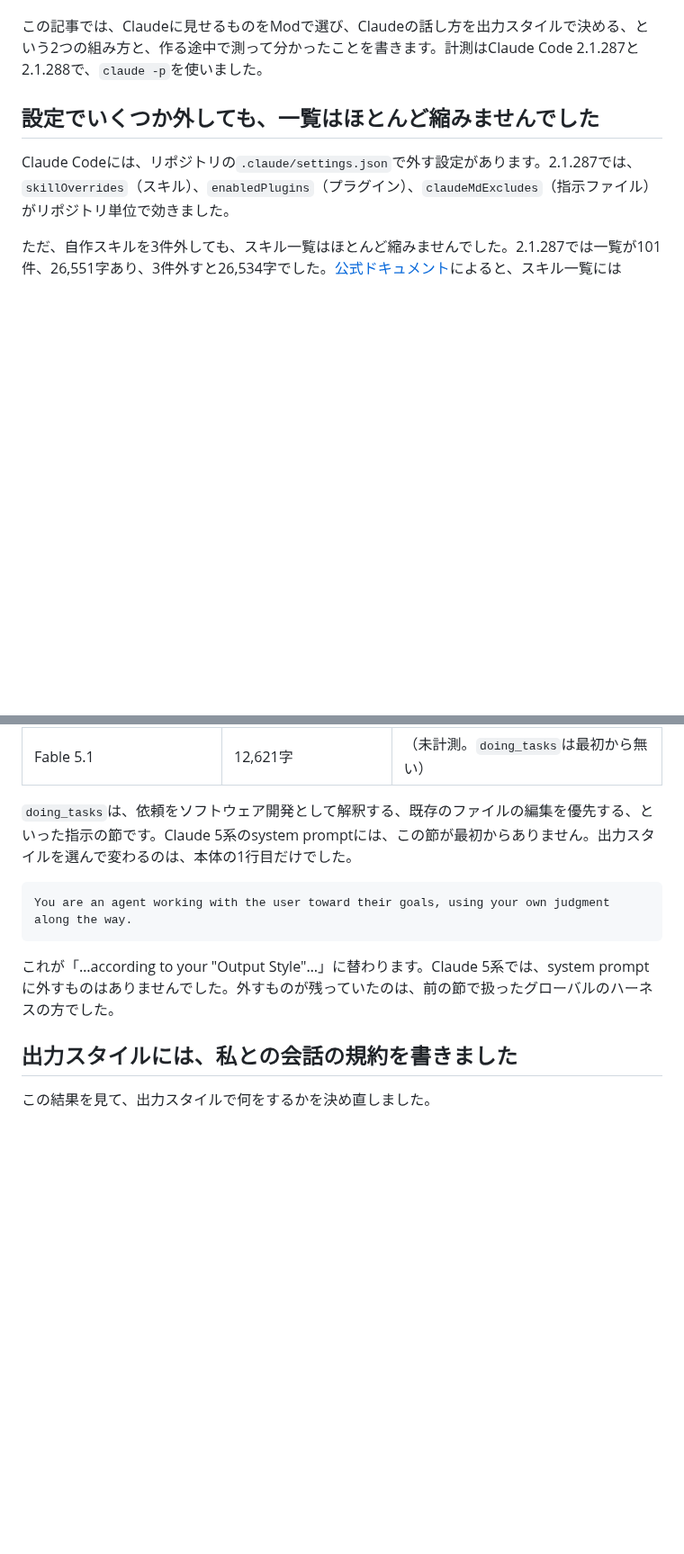
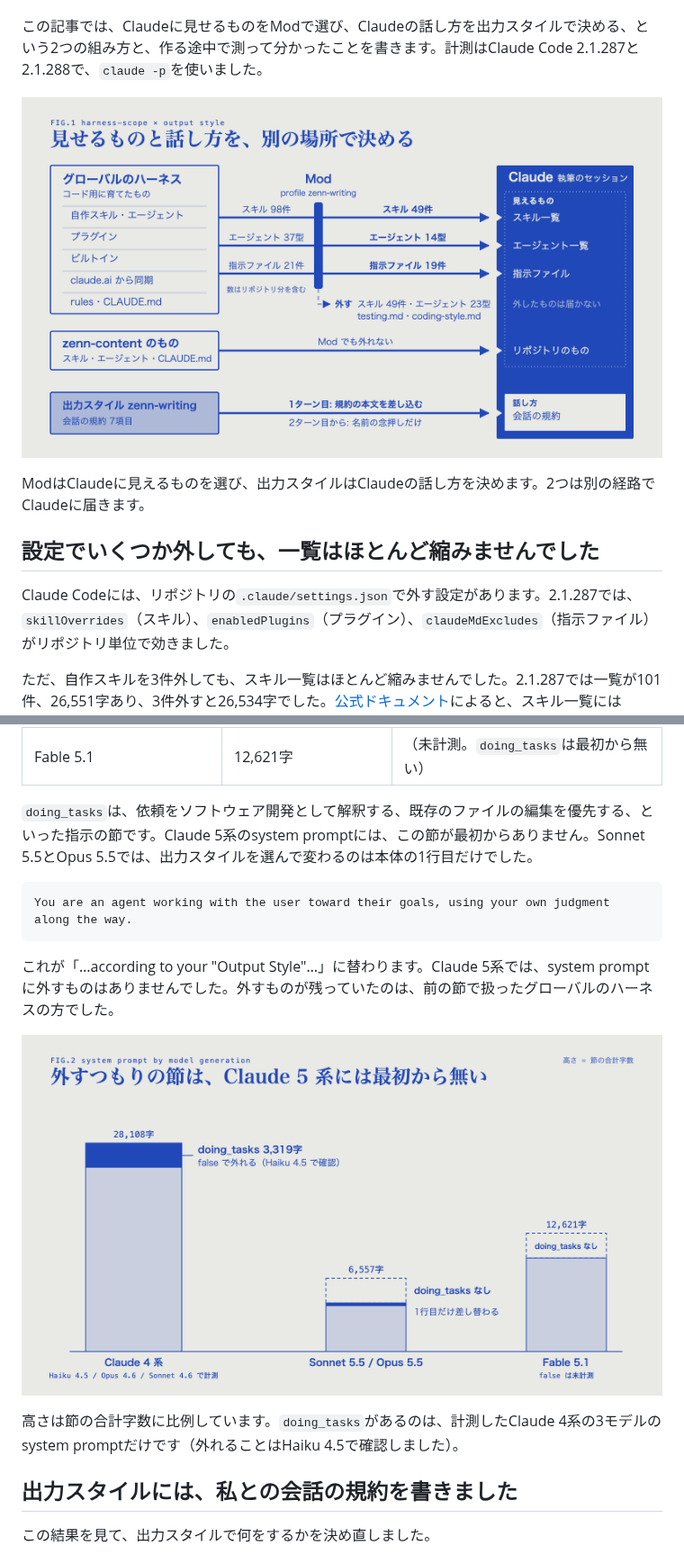
Before and after one commit to shimo4228/zenn-content, a Markdown page: articles/harness-scope-writing-harness.md, 2 parts joined by grey strips. Shown at 90% size. GitHub-like rendering; pictures changed too: images/harness-scope-writing-harness-generations.png (added), images/harness-scope-writing-harness-hero.png (added); blank space fills up the shorter version.

````diff
--- a/articles/harness-scope-writing-harness.md
+++ b/articles/harness-scope-writing-harness.md
@@ -13,6 +13,10 @@ Claude Codeで記事を書くと、claude.aiのチャットとは違う良さが
 コード用のハーネスと執筆の規約がぶつかるので、これまで色々な手を打ってきましたが、どれも外科的処置に留まっていました。今回、Claude CodeのMod（プラグインに入れるhooks module）と出力スタイル（output style）を組み合わせると、かなりタスクに特化したハーネスが組めることが分かってきました。その最初の1つを、コードとは違う規約が要る執筆で作りました。
 
 この記事では、Claudeに見せるものをModで選び、Claudeの話し方を出力スタイルで決める、という2つの組み方と、作る途中で測って分かったことを書きます。計測はClaude Code 2.1.287と2.1.288で、`claude -p`を使いました。
+
+![Claudeに渡るスキル98件・エージェント37型・指示ファイル21件（リポジトリ分を含む総数）は、Modのprofile zenn-writingで49件・14型・19件になる。リポジトリのものはModでも外れない。出力スタイル zenn-writingは1ターン目に会話の規約の本文を差し込み、2ターン目からは名前の念押しだけを差し込む](/images/harness-scope-writing-harness-hero.png)
+
+ModはClaudeに見えるものを選び、出力スタイルはClaudeの話し方を決めます。2つは別の経路でClaudeに届きます。
 
 ## 設定でいくつか外しても、一覧はほとんど縮みませんでした
 
@@ -99,13 +103,17 @@ Modを作ろうと決めたとき、外したかったものはもう1つあり
 | Sonnet 5.5 / Opus 5.5 | 6,557字 | なし |
 | Fable 5.1 | 12,621字 | （未計測。`doing_tasks`は最初から無い） |
 
-`doing_tasks`は、依頼をソフトウェア開発として解釈する、既存のファイルの編集を優先する、といった指示の節です。Claude 5系のsystem promptには、この節が最初からありません。出力スタイルを選んで変わるのは、本体の1行目だけでした。
+`doing_tasks`は、依頼をソフトウェア開発として解釈する、既存のファイルの編集を優先する、といった指示の節です。Claude 5系のsystem promptには、この節が最初からありません。Sonnet 5.5とOpus 5.5では、出力スタイルを選んで変わるのは本体の1行目だけでした。
 
 ```text
 You are an agent working with the user toward their goals, using your own judgment along the way.
 ```
 
 これが「…according to your "Output Style"…」に替わります。Claude 5系では、system promptに外すものはありませんでした。外すものが残っていたのは、前の節で扱ったグローバルのハーネスの方でした。
+
+![system promptの節の合計は、Claude 4系（Haiku 4.5 / Opus 4.6 / Sonnet 4.6）で28,108字、Sonnet 5.5 / Opus 5.5は6,557字、Fable 5.1は12,621字。doing_tasks 3,319字は4系にあり、5系には最初から無い。Sonnet 5.5 / Opus 5.5で変わるのは1行目だけ](/images/harness-scope-writing-harness-generations.png)
+
+高さは節の合計字数に比例しています。`doing_tasks`があるのは、計測したClaude 4系の3モデルのsystem promptだけです（外れることはHaiku 4.5で確認しました）。
 
 ## 出力スタイルには、私との会話の規約を書きました
 
````
Also changed, not shown: other parts of articles/harness-scope-writing-harness.md (+4 -0 lines), docs/plans/harness-scope-writing-harness.md (+1 -1 lines), images/harness-scope-writing-harness-turns.png (added), 3 other files.
